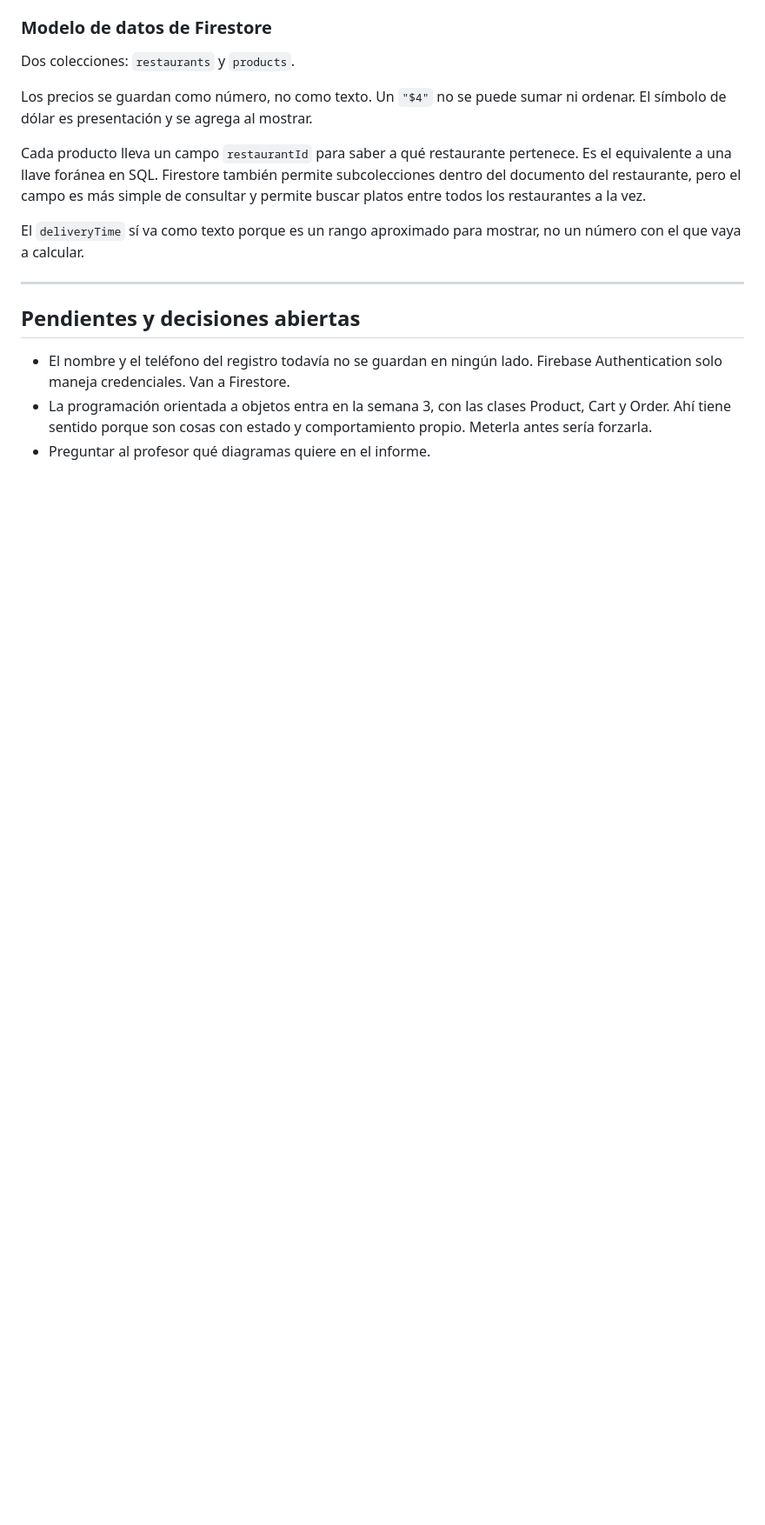
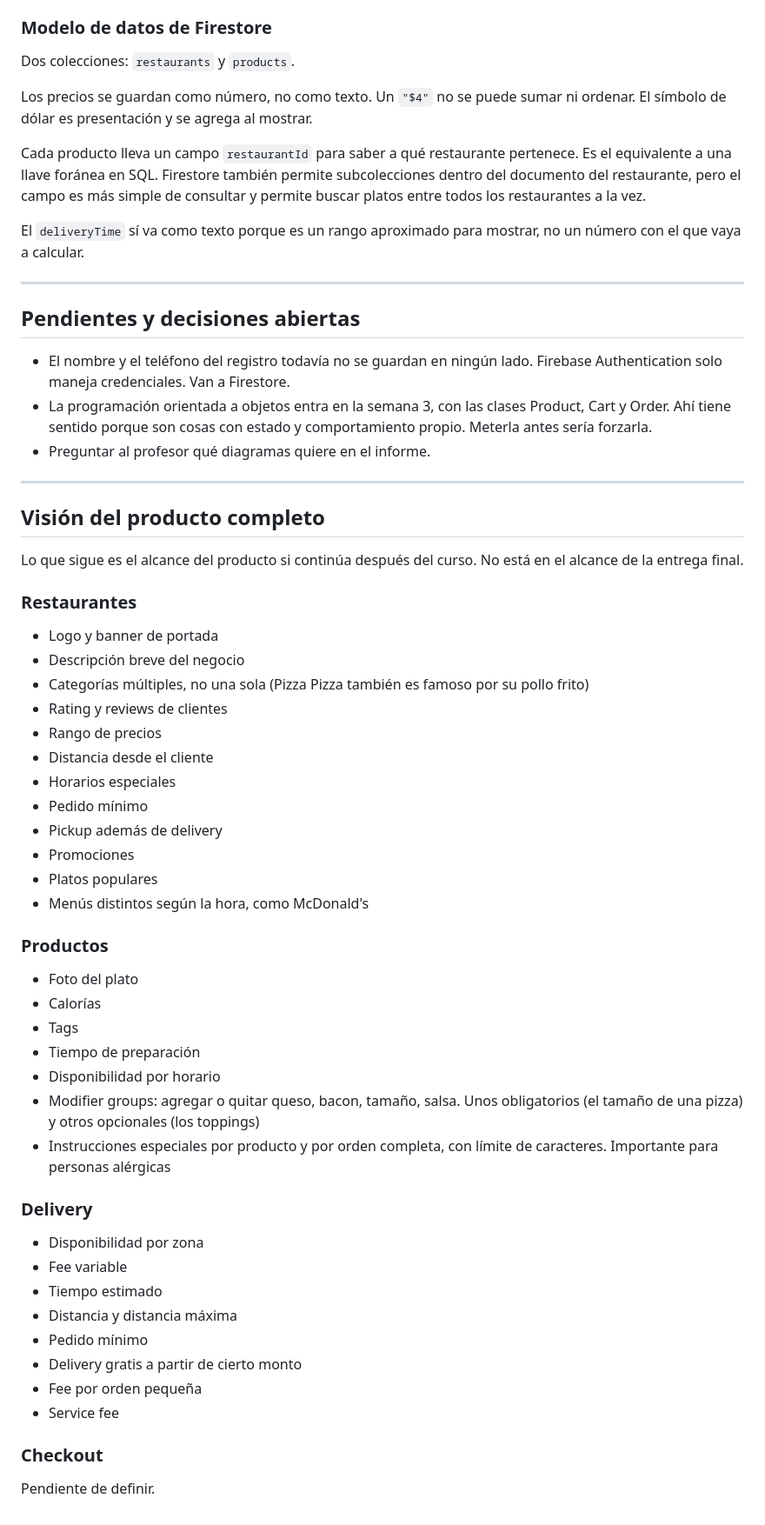
Before and after one commit to kenshimk/provo-go, a Markdown page: DECISIONS.md, the part around the change. Shown at 87% size. Drawn GitHub-style; blank space fills up the shorter version.

Commit message:
Add vision for the project in the future

```diff
--- a/DECISIONS.md
+++ b/DECISIONS.md
@@ -161,3 +161,54 @@ mostrar, no un número con el que vaya a calcular.
   Product, Cart y Order. Ahí tiene sentido porque son cosas con estado y
   comportamiento propio. Meterla antes sería forzarla.
 - Preguntar al profesor qué diagramas quiere en el informe.
+
+---
+
+## Visión del producto completo
+
+Lo que sigue es el alcance del producto si continúa después del curso.
+No está en el alcance de la entrega final.
+
+### Restaurantes
+
+- Logo y banner de portada
+- Descripción breve del negocio
+- Categorías múltiples, no una sola (Pizza Pizza también es famoso
+  por su pollo frito)
+- Rating y reviews de clientes
+- Rango de precios
+- Distancia desde el cliente
+- Horarios especiales
+- Pedido mínimo
+- Pickup además de delivery
+- Promociones
+- Platos populares
+- Menús distintos según la hora, como McDonald's
+
+### Productos
+
+- Foto del plato
+- Calorías
+- Tags
+- Tiempo de preparación
+- Disponibilidad por horario
+- Modifier groups: agregar o quitar queso, bacon, tamaño, salsa.
+  Unos obligatorios (el tamaño de una pizza) y otros opcionales
+  (los toppings)
+- Instrucciones especiales por producto y por orden completa, con
+  límite de caracteres. Importante para personas alérgicas
+
+### Delivery
+
+- Disponibilidad por zona
+- Fee variable
+- Tiempo estimado
+- Distancia y distancia máxima
+- Pedido mínimo
+- Delivery gratis a partir de cierto monto
+- Fee por orden pequeña
+- Service fee
+
+### Checkout
+
+Pendiente de definir.
```
